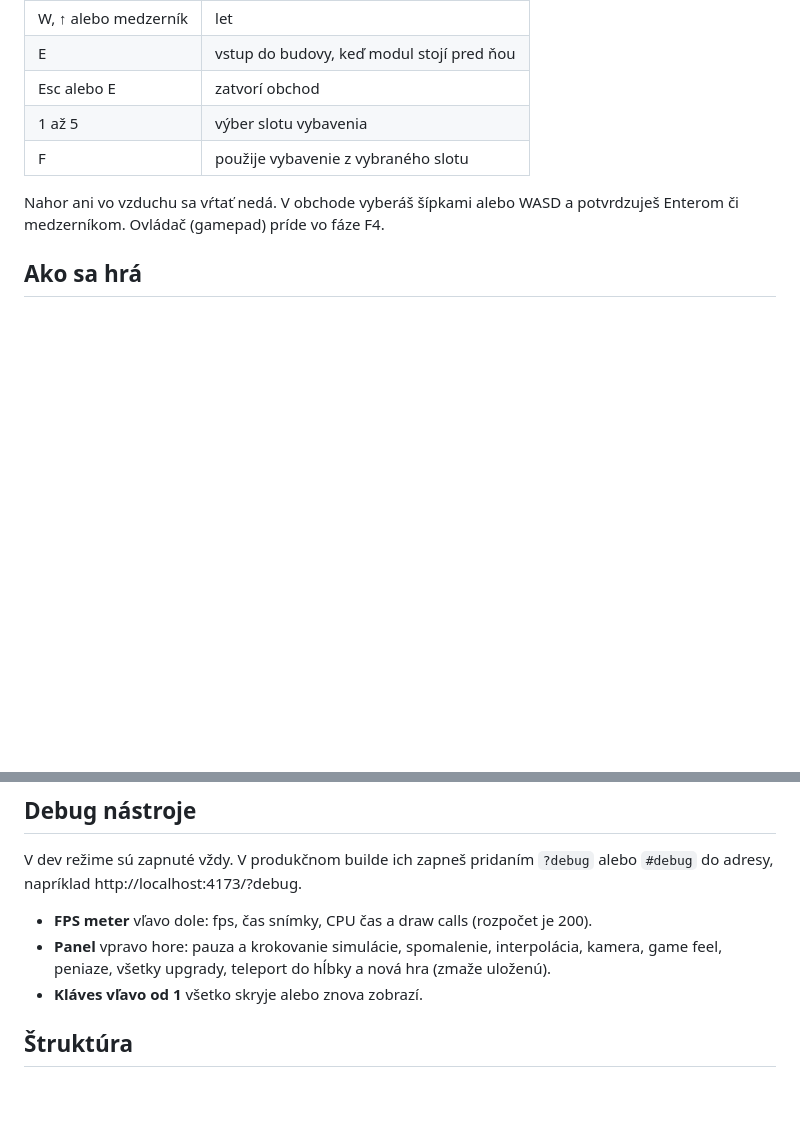
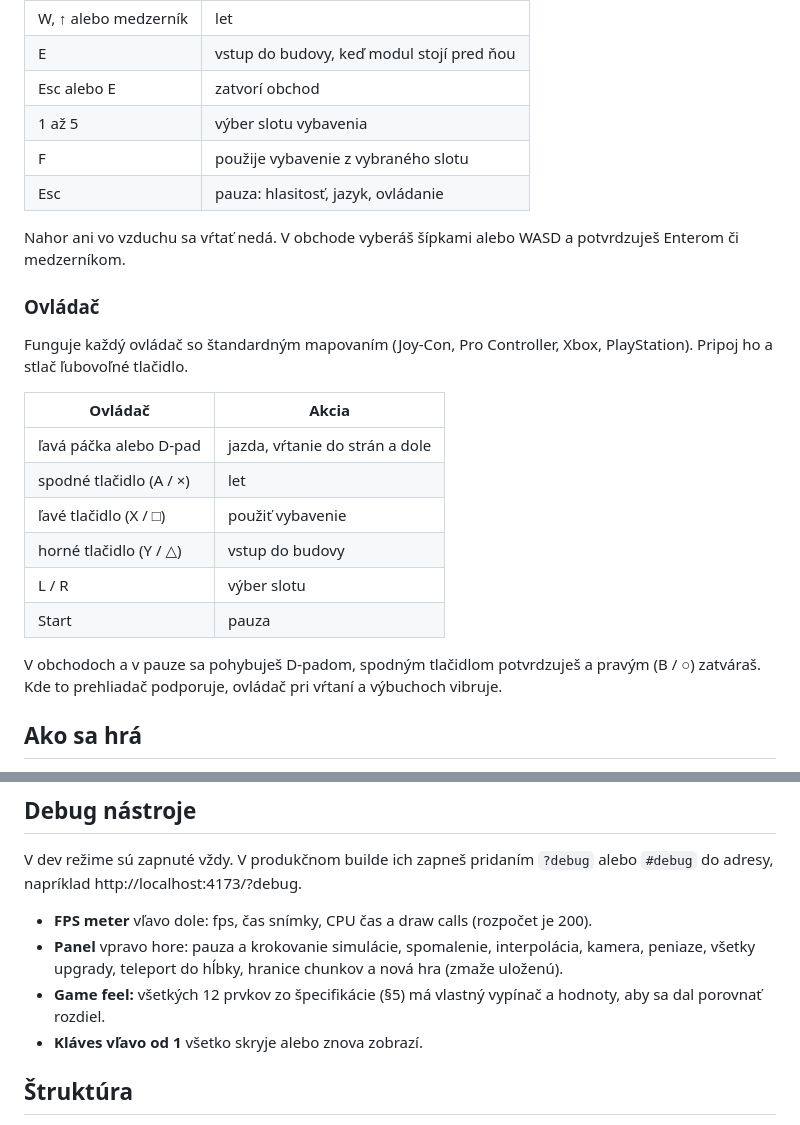
Before and after one commit to orosotne/motherload, a Markdown page: README.md, 2 parts joined by grey strips. Rendered like a GitHub page; blank space fills up the shorter version.

Commit message:
docs: F4 decisions, gamepad controls and the pause menu
Co-Authored-By: Claude Opus 5.5 <noreply@anthropic.com>
Claude-Session: https://claude.ai/code/session_01X8isjoLmpTwDg5r2sNW8uE

```diff
--- a/README.md
+++ b/README.md
@@ -26,8 +26,24 @@ Potom otvor http://localhost:5173 v Chrome alebo Safari.
 | Esc alebo E          | zatvorí obchod                            |
 | 1 až 5               | výber slotu vybavenia                     |
 | F                    | použije vybavenie z vybraného slotu       |
+| Esc                  | pauza: hlasitosť, jazyk, ovládanie        |
 
-Nahor ani vo vzduchu sa vŕtať nedá. V obchode vyberáš šípkami alebo WASD a potvrdzuješ Enterom či medzerníkom. Ovládač (gamepad) príde vo fáze F4.
+Nahor ani vo vzduchu sa vŕtať nedá. V obchode vyberáš šípkami alebo WASD a potvrdzuješ Enterom či medzerníkom.
+
+### Ovládač
+
+Funguje každý ovládač so štandardným mapovaním (Joy-Con, Pro Controller, Xbox, PlayStation). Pripoj ho a stlač ľubovoľné tlačidlo.
+
+| Ovládač                 | Akcia                          |
+| ----------------------- | ------------------------------ |
+| ľavá páčka alebo D-pad  | jazda, vŕtanie do strán a dole |
+| spodné tlačidlo (A / ×) | let                            |
+| ľavé tlačidlo (X / □)   | použiť vybavenie               |
+| horné tlačidlo (Y / △)  | vstup do budovy                |
+| L / R                   | výber slotu                    |
+| Start                   | pauza                          |
+
+V obchodoch a v pauze sa pohybuješ D-padom, spodným tlačidlom potvrdzuješ a pravým (B / ○) zatváraš. Kde to prehliadač podporuje, ovládač pri vŕtaní a výbuchoch vibruje.
 
 ## Ako sa hrá
 
@@ -67,7 +83,8 @@ Hra sa ukladá sama: každých 10 sekúnd, po odchode z obchodu a pri zatvorení
 V dev režime sú zapnuté vždy. V produkčnom builde ich zapneš pridaním `?debug` alebo `#debug` do adresy, napríklad http://localhost:4173/?debug.
 
 - **FPS meter** vľavo dole: fps, čas snímky, CPU čas a draw calls (rozpočet je 200).
-- **Panel** vpravo hore: pauza a krokovanie simulácie, spomalenie, interpolácia, kamera, game feel, peniaze, všetky upgrady, teleport do hĺbky a nová hra (zmaže uloženú).
+- **Panel** vpravo hore: pauza a krokovanie simulácie, spomalenie, interpolácia, kamera, peniaze, všetky upgrady, teleport do hĺbky, hranice chunkov a nová hra (zmaže uloženú).
+- **Game feel:** všetkých 12 prvkov zo špecifikácie (§5) má vlastný vypínač a hodnoty, aby sa dal porovnať rozdiel.
 - **Kláves vľavo od 1** všetko skryje alebo znova zobrazí.
 
 ## Štruktúra
```
Also changed, not shown: DECISIONS.md (+50 -0 lines).
